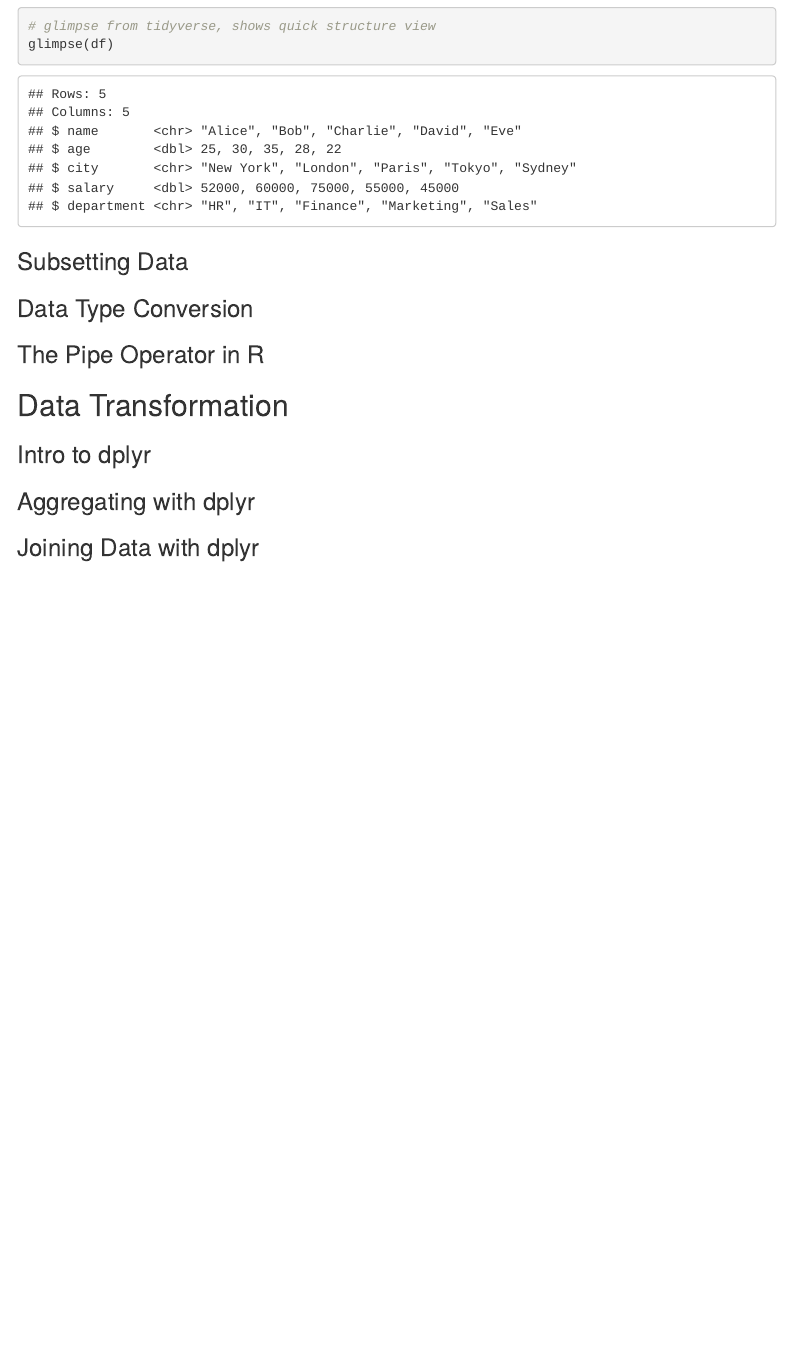
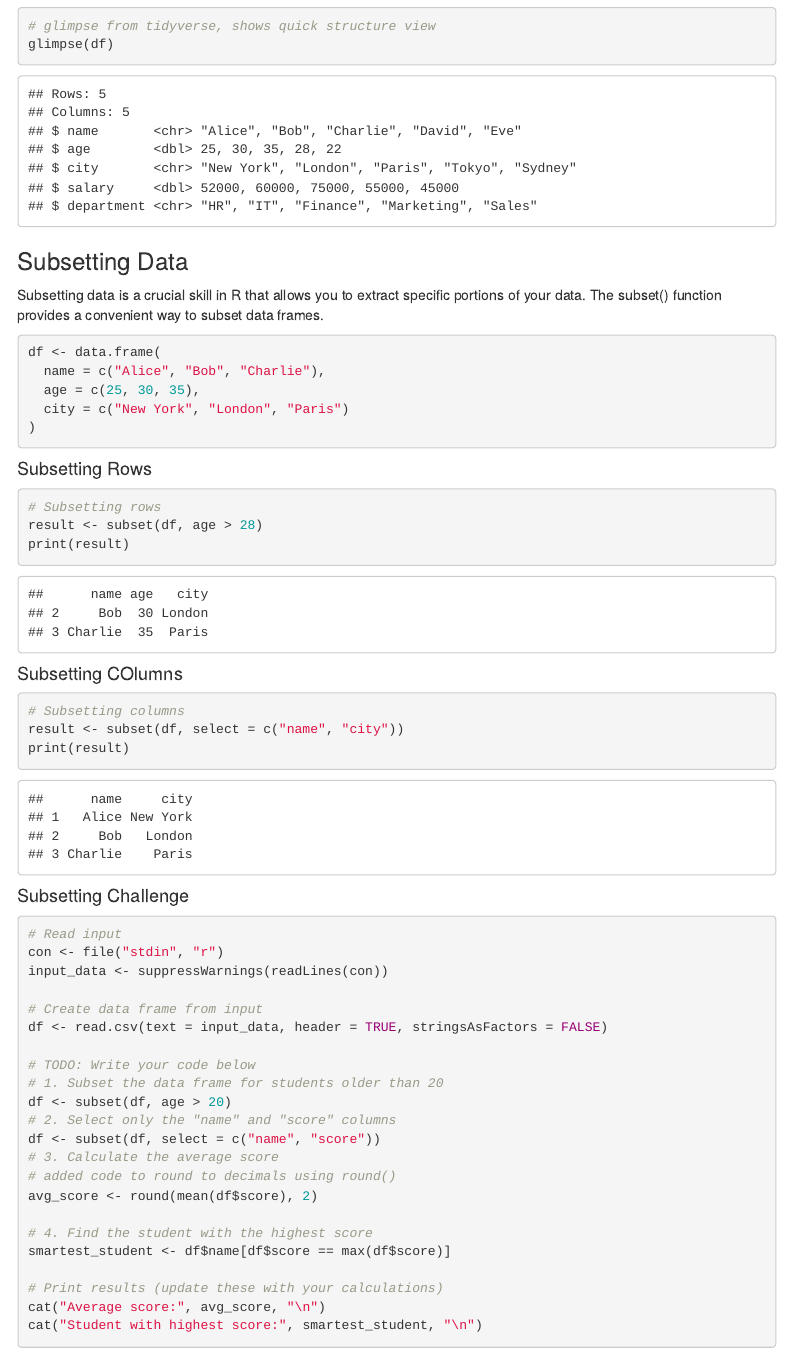
Before and after one commit to dbanderson1/practice, an R Markdown document (data_manipulation.Rmd): the page in a window 1100 px wide, from 5210 px down. The pictures show the output file data_manipulation.html that the author committed with the source, opened offline; menus at the side of the page are left out.

Commit message:
complete through section 3: data subsetting

````diff
--- a/data_manipulation.Rmd
+++ b/data_manipulation.Rmd
@@ -3,11 +3,11 @@ title: "Data Manipulation"
 author: "Derek Anderson"
 date: "`r Sys.Date()`"
 output:
+  md_document:
+    variant: gfm
   html_document:
     toc: true
     toc_float: true
-  md_document:
-    variant: gfm
 ---
 # Global Setup
 ```{r setup, include=TRUE}
@@ -179,6 +179,59 @@ glimpse(df)
 
 ### Subsetting Data
 
+Subsetting data is a crucial skill in R that allows you to extract specific portions of your data. The subset() function provides a convenient way to subset data frames.
+
+```{r}
+df <- data.frame(
+  name = c("Alice", "Bob", "Charlie"),
+  age = c(25, 30, 35),
+  city = c("New York", "London", "Paris")
+)
+```
+
+#### Subsetting Rows
+
+```{r}
+# Subsetting rows
+result <- subset(df, age > 28)
+print(result)
+```
+
+#### Subsetting COlumns
+
+```{r}
+# Subsetting columns
+result <- subset(df, select = c("name", "city"))
+print(result)
+```
+
+#### Subsetting Challenge
+
+```{r Subsetting Challenge, eval=FALSE}
+# Read input
+con <- file("stdin", "r")
+input_data <- suppressWarnings(readLines(con))
+
+# Create data frame from input
+df <- read.csv(text = input_data, header = TRUE, stringsAsFactors = FALSE)
+
+# TODO: Write your code below
+# 1. Subset the data frame for students older than 20
+df <- subset(df, age > 20)
+# 2. Select only the "name" and "score" columns
+df <- subset(df, select = c("name", "score"))
+# 3. Calculate the average score
+# added code to round to decimals using round()
+avg_score <- round(mean(df$score), 2)
+
+# 4. Find the student with the highest score
+smartest_student <- df$name[df$score == max(df$score)]
+
+# Print results (update these with your calculations)
+cat("Average score:", avg_score, "\n")
+cat("Student with highest score:", smartest_student, "\n")
+```
+
 ### Data Type Conversion
 
 ### The Pipe Operator in R
````
Also changed, not shown: data_manipulation.html, data_manipulation.md.
